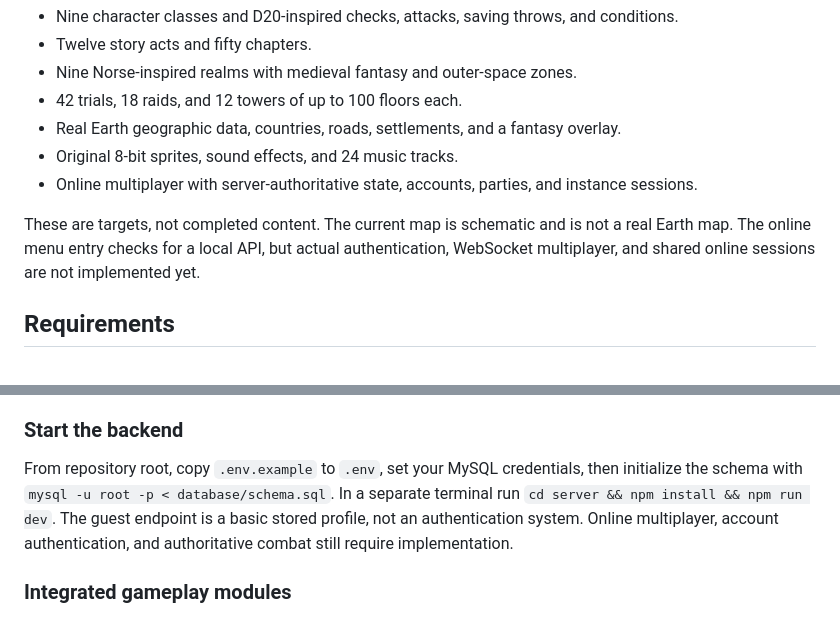
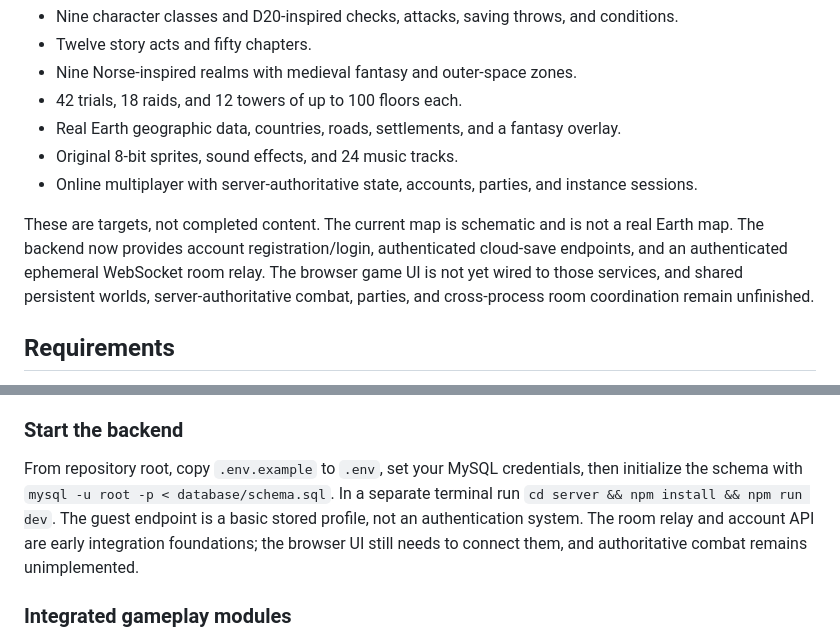
Before and after one commit to ArkansasIo/MMORPG-typescript-, a Markdown page: README.md, 2 parts joined by grey strips. Drawn GitHub-style.

Commit message:
Update implementation status for account and room services

```diff
--- a/README.md
+++ b/README.md
@@ -36,7 +36,7 @@ The current `src/main.ts` delegates state to `BrowserGameController` and `GameRu
 - Original 8-bit sprites, sound effects, and 24 music tracks.
 - Online multiplayer with server-authoritative state, accounts, parties, and instance sessions.
 
-These are targets, not completed content. The current map is schematic and is not a real Earth map. The online menu entry checks for a local API, but actual authentication, WebSocket multiplayer, and shared online sessions are not implemented yet.
+These are targets, not completed content. The current map is schematic and is not a real Earth map. The backend now provides account registration/login, authenticated cloud-save endpoints, and an authenticated ephemeral WebSocket room relay. The browser game UI is not yet wired to those services, and shared persistent worlds, server-authoritative combat, parties, and cross-process room coordination remain unfinished.
 
 ## Requirements
 - Node.js 20 or later
@@ -121,7 +121,7 @@ The browser prototype still has a relatively large `src/main.ts` composition fil
 - [MySQL schema](database/schema.sql) and [backend setup](server/README.md)
 
 ### Start the backend
-From repository root, copy `.env.example` to `.env`, set your MySQL credentials, then initialize the schema with `mysql -u root -p < database/schema.sql`. In a separate terminal run `cd server && npm install && npm run dev`. The guest endpoint is a basic stored profile, not an authentication system. Online multiplayer, account authentication, and authoritative combat still require implementation.
+From repository root, copy `.env.example` to `.env`, set your MySQL credentials, then initialize the schema with `mysql -u root -p < database/schema.sql`. In a separate terminal run `cd server && npm install && npm run dev`. The guest endpoint is a basic stored profile, not an authentication system. The room relay and account API are early integration foundations; the browser UI still needs to connect them, and authoritative combat remains unimplemented.
 
 
 ### Integrated gameplay modules
```
